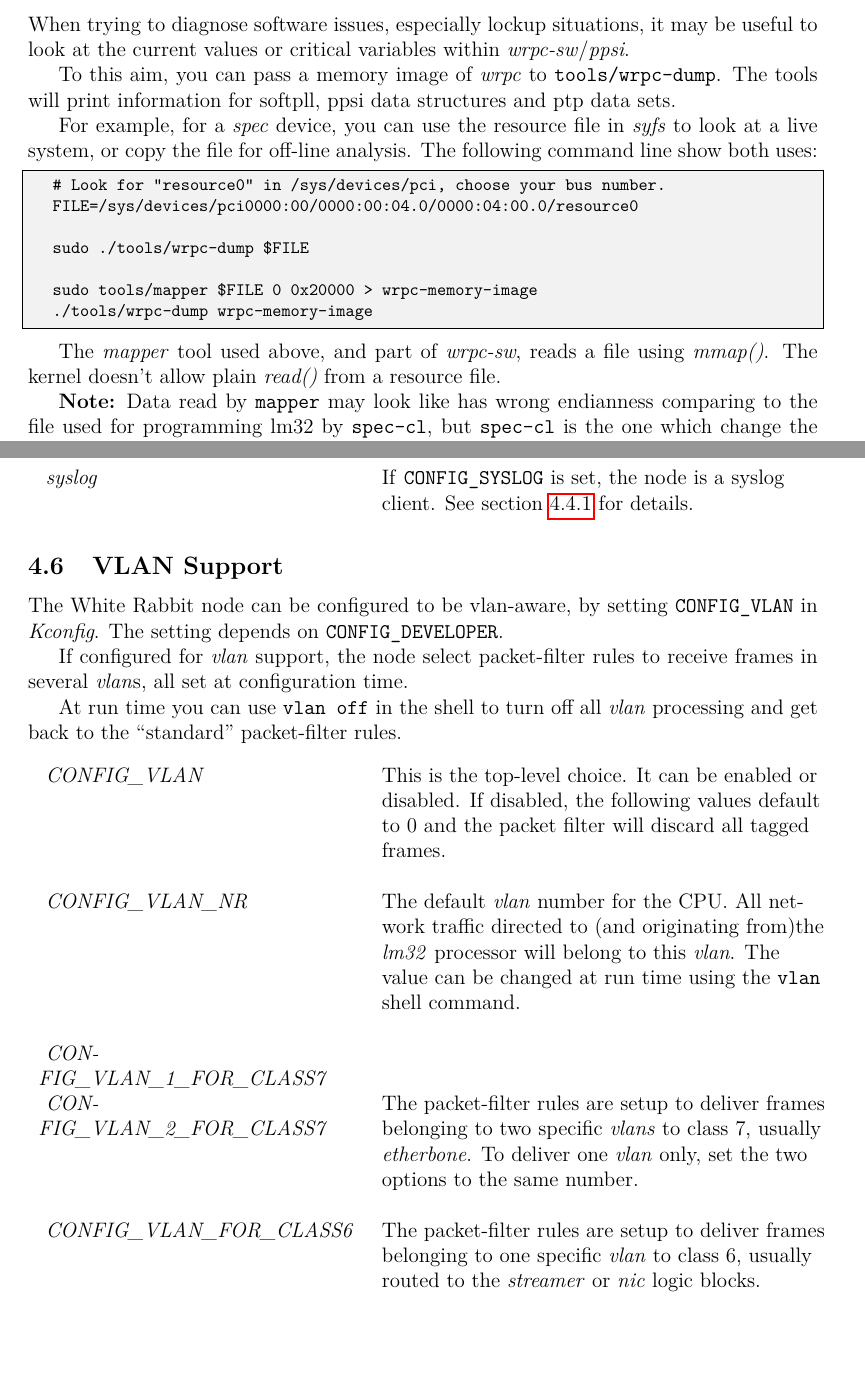
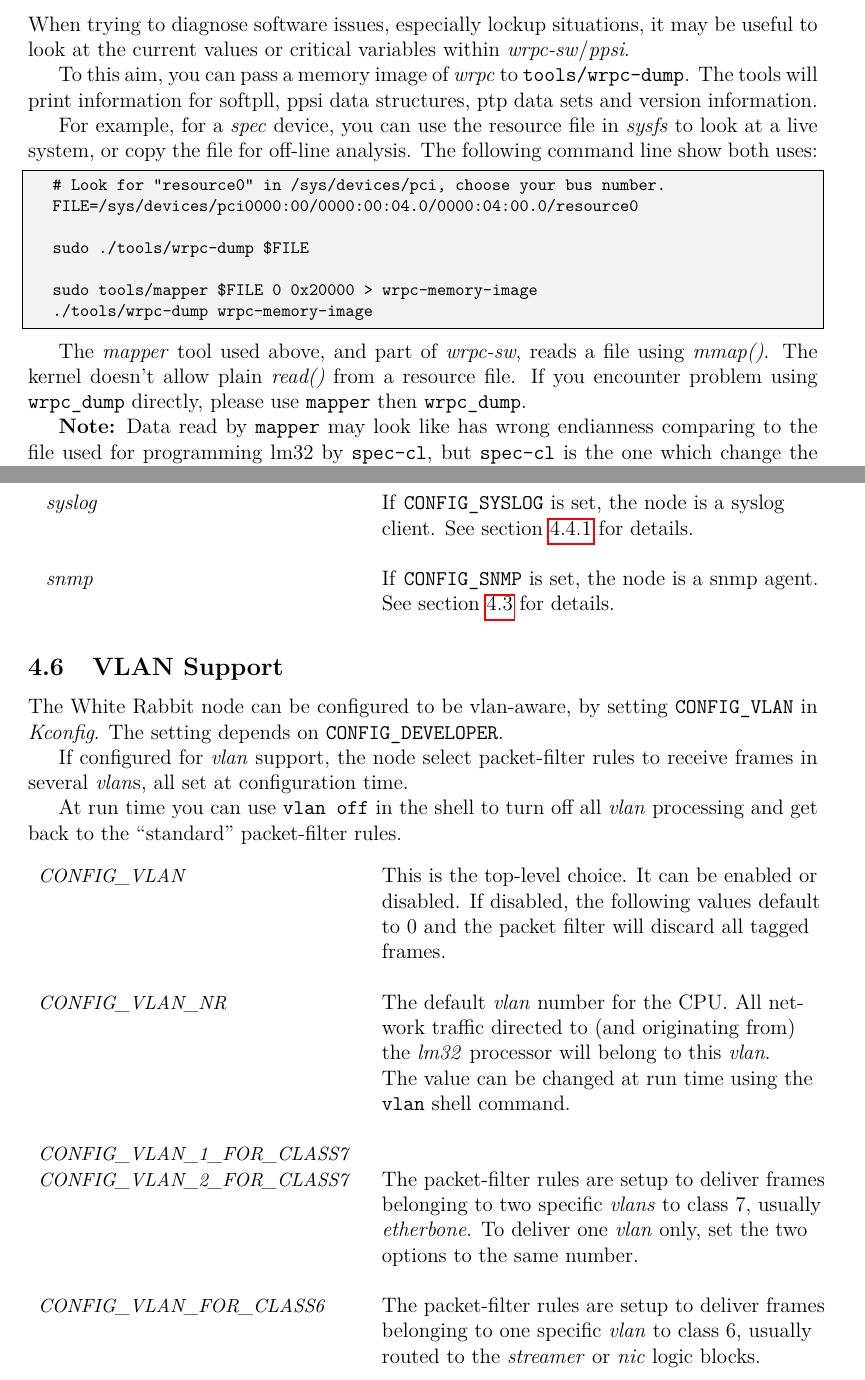
Before and after one commit to EttusResearch/wrpc-sw, a LaTeX document (doc/wrpc.tex): two parts of pages 22 and 24 of 32, joined at a grey line, cut so that both start at the same text, the shorter picture padded with empty space. Compiled offline with pdfLaTeX.

Commit message:
doc: small fixes over the document
Signed-off-by: Adam Wujek <adam.wujek@cern.ch>

```diff
--- a/doc/wrpc.tex
+++ b/doc/wrpc.tex
@@ -1242,11 +1242,11 @@ it may be useful to look at the current values or critical variables
 within \textit{wrpc-sw}/\textit{ppsi}.
 
 To this aim, you can pass a memory image of \textit{wrpc} to \texttt{tools/wrpc-dump}.
-The tools will print information for softpll, ppsi data structures
-and ptp data sets.
+The tools will print information for softpll, ppsi data structures,
+ptp data sets and version information.
 
 For example, for a \textit{spec} device, you can use the resource file in
-\textit{syfs} to look at a live system, or copy the file for off-line
+\textit{sysfs} to look at a live system, or copy the file for off-line
 analysis. The following command line show both uses:
 
 \begin{lstlisting}
@@ -1261,7 +1261,8 @@ analysis. The following command line show both uses:
 
 The \textit{mapper} tool used above, and part of \textit{wrpc-sw}, reads a file
 using \textit{mmap()}. The kernel doesn't allow plain \textit{read()} from a
-resource file.
+resource file. If you encounter problem using \texttt{wrpc\_dump} directly,
+please use \texttt{mapper} then \texttt{wrpc\_dump}.
 
 \textbf{Note:} Data read by \texttt{mapper} may look like has wrong endianness comparing
 to the file used for programming lm32 by \texttt{spec-cl}, but \texttt{spec-cl} is the
@@ -1377,6 +1378,11 @@ udp-based network services, in addition to \textit{ptp}:
 
 	If \texttt{CONFIG\_SYSLOG} is set, the node is a syslog client.
         See section \ref{Syslog} for details.\\
+& \\
+\textit{ snmp } &
+
+	If \texttt{CONFIG\_SNMP} is set, the node is a snmp agent.
+        See section \ref{Diagnostics via SNMP} for details.\\
 
 \end{longtable}
 
@@ -1395,28 +1401,28 @@ processing and get back to the ``standard'' packet-filter rules.
 
 \begin{longtable}{  p{6.5cm}  p{9cm} }
 
-\textit{ CONFIG\_VLAN } &
+\small{\textit{CONFIG\_VLAN}} &
 
 	This is the top-level choice. It can be enabled or disabled.
         If disabled, the following values default to 0 and the
         packet filter will discard all tagged frames.\\
 & \\
-\textit{ CONFIG\_VLAN\_NR } &
+\small{\textit{CONFIG\_VLAN\_NR}} &
 
 	The default \textit{vlan} number for the CPU.  All network traffic
-        directed to (and originating from)the \textit{lm32} processor will
-        belong to this \textit{vlan}.  The value can be changed at run time
+        directed to (and originating from) the \textit{lm32} processor will
+        belong to this \textit{vlan}.  The~value can be changed at run time
         using the \texttt{vlan} shell command.\\
 & \\
-\textit{ CONFIG\_VLAN\_1\_FOR\_CLASS7 } & \\
-\textit{ CONFIG\_VLAN\_2\_FOR\_CLASS7 } &
+\small{\textit{CONFIG\_VLAN\_1\_FOR\_CLASS7}} & \\
+\small{\textit{CONFIG\_VLAN\_2\_FOR\_CLASS7}} &
 
 	The packet-filter rules are setup to deliver frames belonging
         to two specific \textit{vlans} to class 7, usually \textit{etherbone}.
         To deliver one \textit{vlan} only, set the two options to the same
         number.\\
 & \\
-\textit{ CONFIG\_VLAN\_FOR\_CLASS6 } &
+\small{\textit{CONFIG\_VLAN\_FOR\_CLASS6}} &
 
 	The packet-filter rules are setup to deliver frames belonging
         to one specific \textit{vlan} to class 6, usually routed to the
```
Also changed, not shown: doc/wrpc.tex (4 more changed lines).
